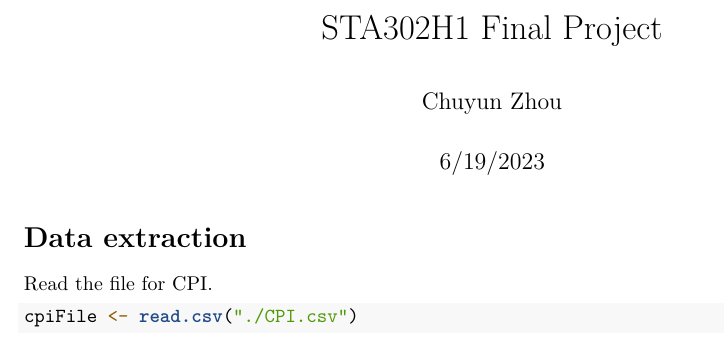
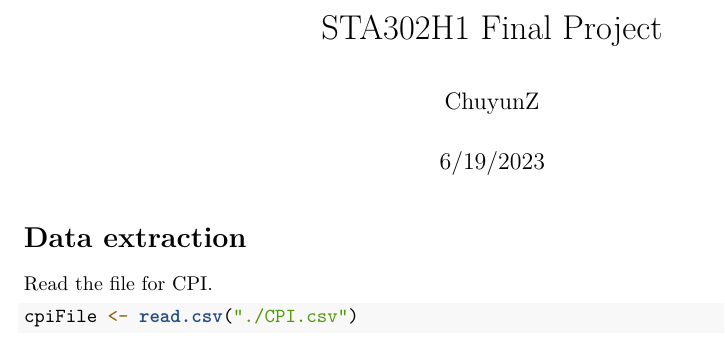
Before and after one commit to ChuyunZ/STA302-Final-Paper, an R Markdown document (STA302 Final Project.Rmd): part of page 1 of 16, cut so that both start at the same text. Rendered offline with R 4.5, knitr and Pandoc, then LaTeX, with nearby package versions; some code elsewhere in the file could not run offline.

Commit message:
anonymize name

```diff
--- a/STA302 Final Project-1 (1).Rmd
+++ b/STA302 Final Project.Rmd
@@ -1,6 +1,6 @@
 ---
 title: "STA302H1 Final Project"
-author: "Chuyun Zhou"
+author: "ChuyunZ"
 date: "6/19/2023"
 output: pdf_document
 ---
```
